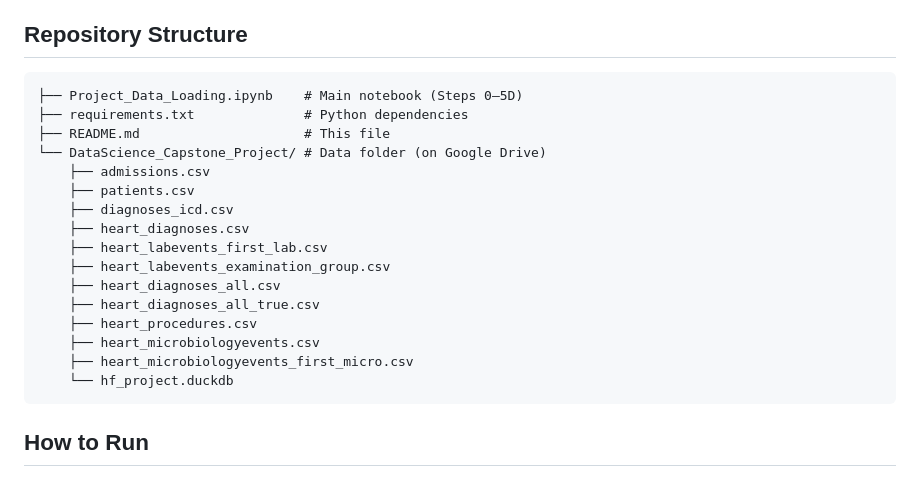
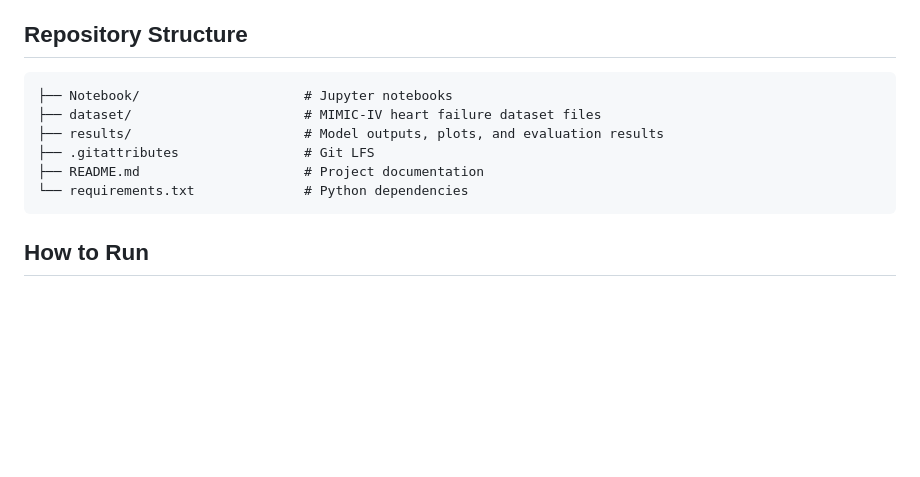
Before and after one commit to AbdulSameerS/Capstone_Healthcare_Decision_Intelligence_Agent, a Markdown page: README.md, the part around the change. GitHub-like rendering; blank space fills up the shorter version.

Commit message:
Revise repository structure in README
Updated repository structure in README to reflect new directories and organization.

````diff
--- a/README.md
+++ b/README.md
@@ -70,22 +70,12 @@ This project builds a machine learning pipeline to predict **30-day hospital rea
 
 ## Repository Structure
 ```
-├── Project_Data_Loading.ipynb    # Main notebook (Steps 0–5D)
-├── requirements.txt              # Python dependencies
-├── README.md                     # This file
-└── DataScience_Capstone_Project/ # Data folder (on Google Drive)
-    ├── admissions.csv
-    ├── patients.csv
-    ├── diagnoses_icd.csv
-    ├── heart_diagnoses.csv
-    ├── heart_labevents_first_lab.csv
-    ├── heart_labevents_examination_group.csv
-    ├── heart_diagnoses_all.csv
-    ├── heart_diagnoses_all_true.csv
-    ├── heart_procedures.csv
-    ├── heart_microbiologyevents.csv
-    ├── heart_microbiologyevents_first_micro.csv
-    └── hf_project.duckdb
+├── Notebook/                     # Jupyter notebooks
+├── dataset/                      # MIMIC-IV heart failure dataset files
+├── results/                      # Model outputs, plots, and evaluation results
+├── .gitattributes                # Git LFS
+├── README.md                     # Project documentation
+└── requirements.txt              # Python dependencies
 ```
 
 ## How to Run
````
